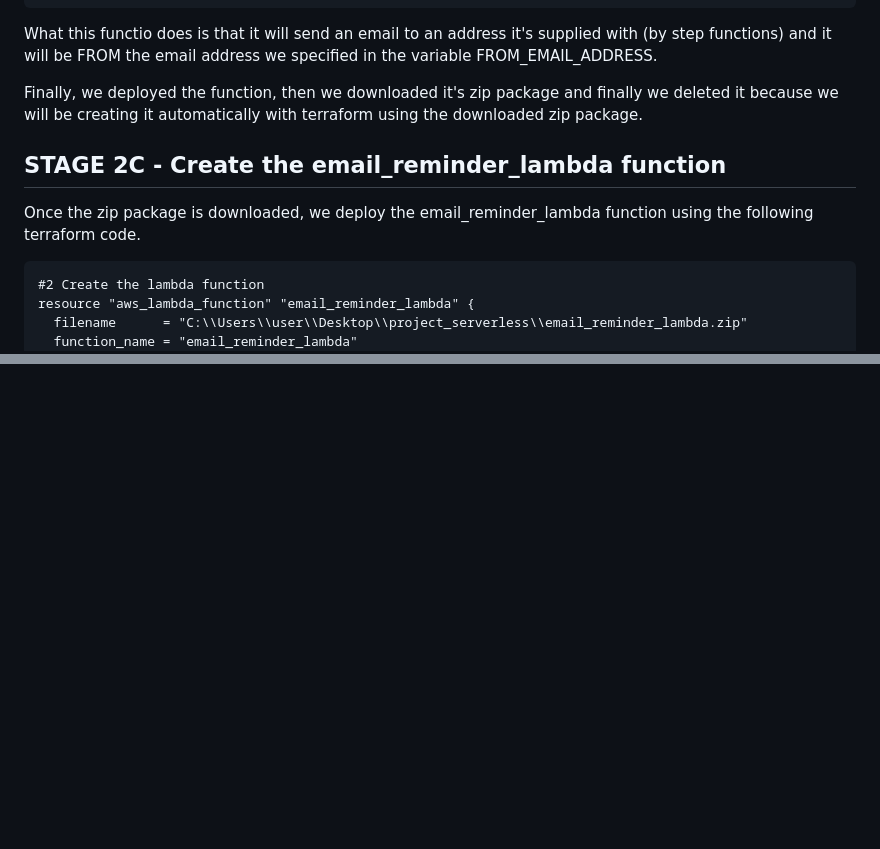
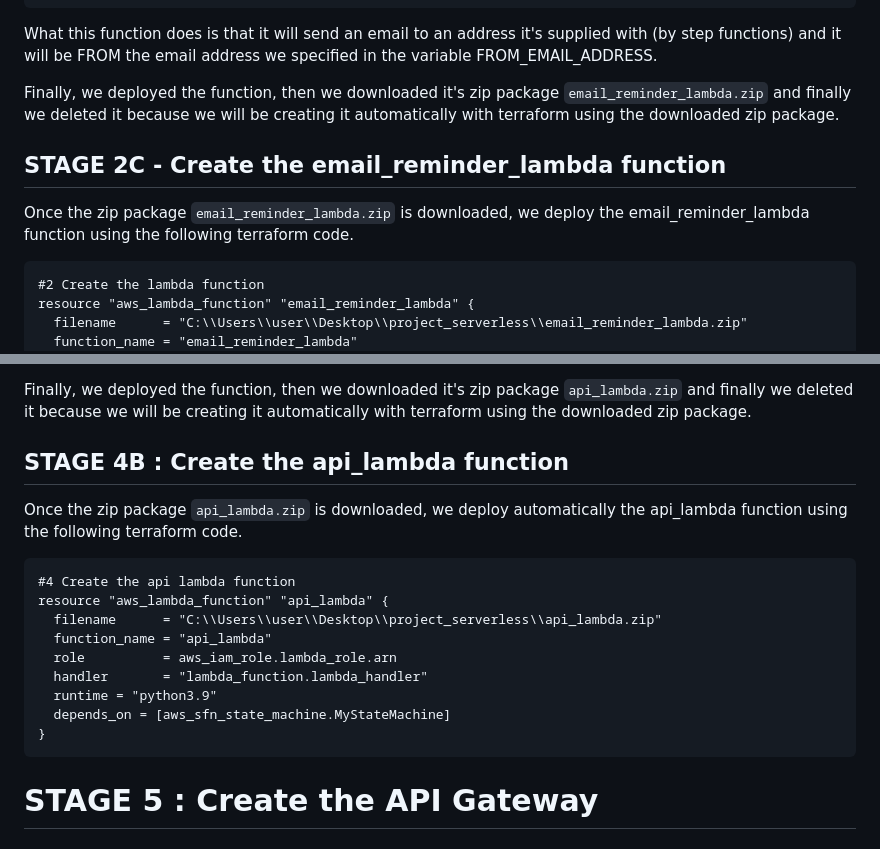
Before and after one commit to moomenabid/AWS_Serverless_Application, a Markdown page: README.md, 2 parts joined by grey strips. GitHub-like rendering; blank space fills up the shorter version.

````diff
--- a/README.md
+++ b/README.md
@@ -141,12 +141,12 @@ def lambda_handler(event, context):
     )
     return 'Success!'
 ```
-What this functio does is that it will send an email to an address it's supplied with (by step functions) and it will be FROM the email address we specified in the variable FROM_EMAIL_ADDRESS.
+What this function does is that it will send an email to an address it's supplied with (by step functions) and it will be FROM the email address we specified in the variable FROM_EMAIL_ADDRESS.
 
-Finally, we deployed the function, then we downloaded it's zip package and finally we deleted it because we will be creating it automatically with terraform using the downloaded zip package.
+Finally, we deployed the function, then we downloaded it's zip package `email_reminder_lambda.zip` and finally we deleted it because we will be creating it automatically with terraform using the downloaded zip package.
 
 ## STAGE 2C - Create the email_reminder_lambda function
-Once the zip package is downloaded, we deploy the email_reminder_lambda function using the following terraform code.
+Once the zip package `email_reminder_lambda.zip` is downloaded, we deploy the email_reminder_lambda function using the following terraform code.
 ```terraform
 #2 Create the lambda function
 resource "aws_lambda_function" "email_reminder_lambda" {
@@ -288,0 +360,16 @@ The state machine controls the flow through the application and is responsible f
+Finally, we deployed the function, then we downloaded it's zip package `api_lambda.zip` and finally we deleted it because we will be creating it automatically with terraform using the downloaded zip package.
+
+## STAGE 4B : Create the api_lambda function
+Once the zip package `api_lambda.zip` is downloaded, we deploy automatically the api_lambda function using the following terraform code.
+```terraform
+#4 Create the api lambda function
+resource "aws_lambda_function" "api_lambda" {
+  filename      = "C:\\Users\\user\\Desktop\\project_serverless\\api_lambda.zip"
+  function_name = "api_lambda"
+  role          = aws_iam_role.lambda_role.arn
+  handler       = "lambda_function.lambda_handler"
+  runtime = "python3.9"
+  depends_on = [aws_sfn_state_machine.MyStateMachine]
+}
+```
+# STAGE 5 : Create the API Gateway
````
Also changed, not shown: other parts of README.md (+73 -2 lines).
